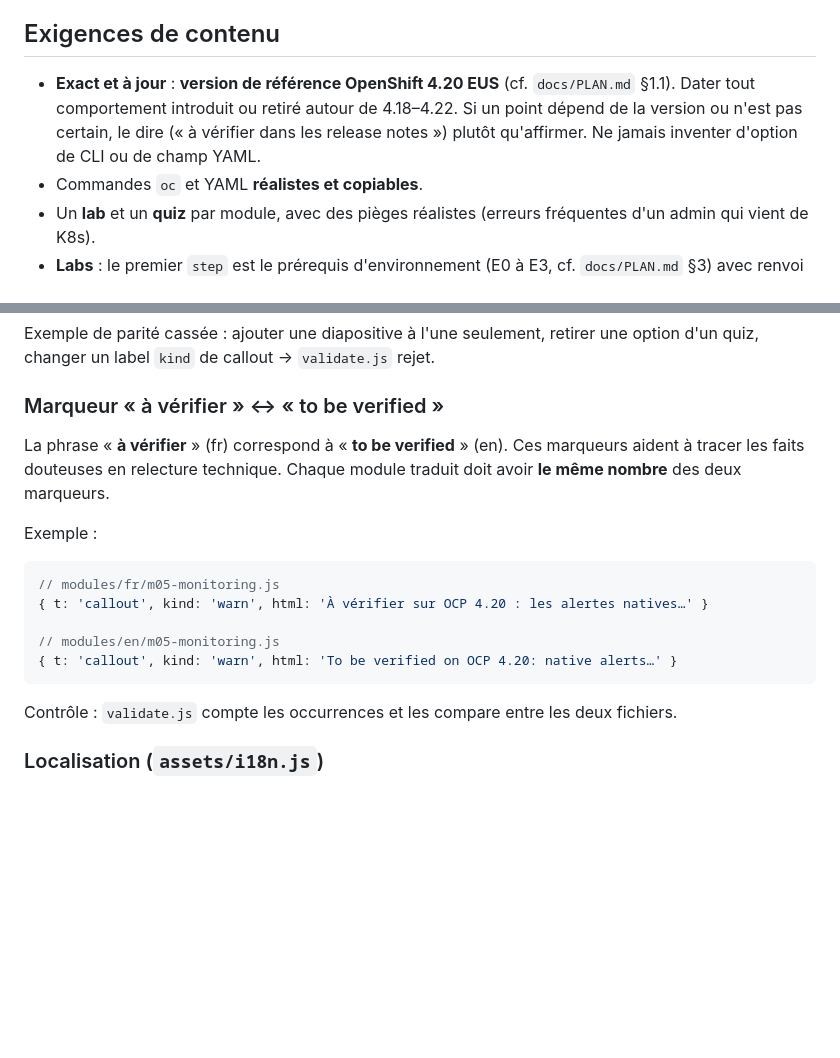
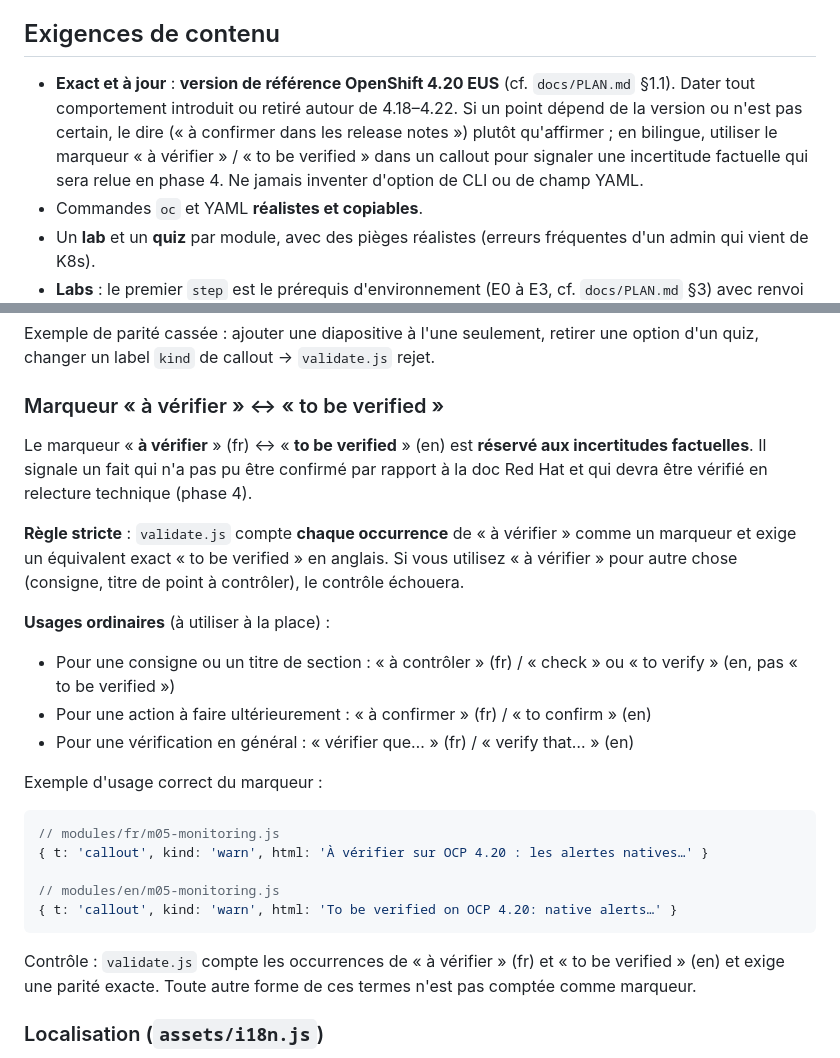
Before and after one commit to CCoupel/openshift-course, a Markdown page: CONVENTIONS.md, 2 parts joined by grey strips. Drawn GitHub-style; blank space fills up the shorter version.

Commit message:
docs(i18n): marqueur « à vérifier » est RÉSERVÉ aux incertitudes factuelles
Le marqueur « à vérifier » (fr) / « to be verified » (en) doit être réservé
STRICTEMENT aux incertitudes factuelles (faits non confirmés par rapport à la doc
Red Hat, à relire en phase 4).

validate.js compte CHAQUE occurrence de « à vérifier » comme un marqueur
et exige la parité avec « to be verified » en anglais.

Usage ordinaire (consignes, titres de sections, vérifications générales):
- « à contrôler » / « check » ou « to verify »
- « à confirmer » / « to confirm »
- « vérifier que... » / « verify that... »

Clarifications dans la section Langues et dans les Exigences de contenu.

Contexte: m12 et m14, lot D.

Co-Authored-By: Claude Haiku 4.5 <noreply@anthropic.com>

````diff
--- a/CONVENTIONS.md
+++ b/CONVENTIONS.md
@@ -60,7 +60,7 @@ Pas de HTML dans les blocs `code` et `cmds[0]` : le moteur échappe. **Tous les
 
 ## Exigences de contenu
 
-- **Exact et à jour** : **version de référence OpenShift 4.20 EUS** (cf. `docs/PLAN.md` §1.1). Dater tout comportement introduit ou retiré autour de 4.18–4.22. Si un point dépend de la version ou n'est pas certain, le dire (« à vérifier dans les release notes ») plutôt qu'affirmer. Ne jamais inventer d'option de CLI ou de champ YAML.
+- **Exact et à jour** : **version de référence OpenShift 4.20 EUS** (cf. `docs/PLAN.md` §1.1). Dater tout comportement introduit ou retiré autour de 4.18–4.22. Si un point dépend de la version ou n'est pas certain, le dire (« à confirmer dans les release notes ») plutôt qu'affirmer ; en bilingue, utiliser le marqueur « à vérifier » / « to be verified » dans un callout pour signaler une incertitude factuelle qui sera relue en phase 4. Ne jamais inventer d'option de CLI ou de champ YAML.
 - Commandes `oc` et YAML **réalistes et copiables**.
 - Un **lab** et un **quiz** par module, avec des pièges réalistes (erreurs fréquentes d'un admin qui vient de K8s).
 - **Labs** : le premier `step` est le prérequis d'environnement (E0 à E3, cf. `docs/PLAN.md` §3) avec renvoi au module 00 ; noyau en séance, étapes facultatives en fin de lab marquées « (bonus) ».
@@ -187,9 +187,16 @@ Exemple de parité cassée : ajouter une diapositive à l'une seulement, retirer
 
 ### Marqueur « à vérifier » ↔ « to be verified »
 
-La phrase « **à vérifier** » (fr) correspond à « **to be verified** » (en). Ces marqueurs aident à tracer les faits douteuses en relecture technique. Chaque module traduit doit avoir **le même nombre** des deux marqueurs.
+Le marqueur « **à vérifier** » (fr) ↔ « **to be verified** » (en) est **réservé aux incertitudes factuelles**. Il signale un fait qui n'a pas pu être confirmé par rapport à la doc Red Hat et qui devra être vérifié en relecture technique (phase 4).
 
-Exemple :
+**Règle stricte** : `validate.js` compte **chaque occurrence** de « à vérifier » comme un marqueur et exige un équivalent exact « to be verified » en anglais. Si vous utilisez « à vérifier » pour autre chose (consigne, titre de point à contrôler), le contrôle échouera.
+
+**Usages ordinaires** (à utiliser à la place) :
+- Pour une consigne ou un titre de section : « à contrôler » (fr) / « check » ou « to verify » (en, pas « to be verified »)
+- Pour une action à faire ultérieurement : « à confirmer » (fr) / « to confirm » (en)
+- Pour une vérification en général : « vérifier que… » (fr) / « verify that… » (en)
+
+Exemple d'usage correct du marqueur :
 ```js
 // modules/fr/m05-monitoring.js
 { t: 'callout', kind: 'warn', html: 'À vérifier sur OCP 4.20 : les alertes natives…' }
@@ -198,7 +205,7 @@ Exemple :
 { t: 'callout', kind: 'warn', html: 'To be verified on OCP 4.20: native alerts…' }
 ```
 
-Contrôle : `validate.js` compte les occurrences et les compare entre les deux fichiers.
+Contrôle : `validate.js` compte les occurrences de « à vérifier » (fr) et « to be verified » (en) et exige une parité exacte. Toute autre forme de ces termes n'est pas comptée comme marqueur.
 
 ### Localisation (`assets/i18n.js`)
 
````
